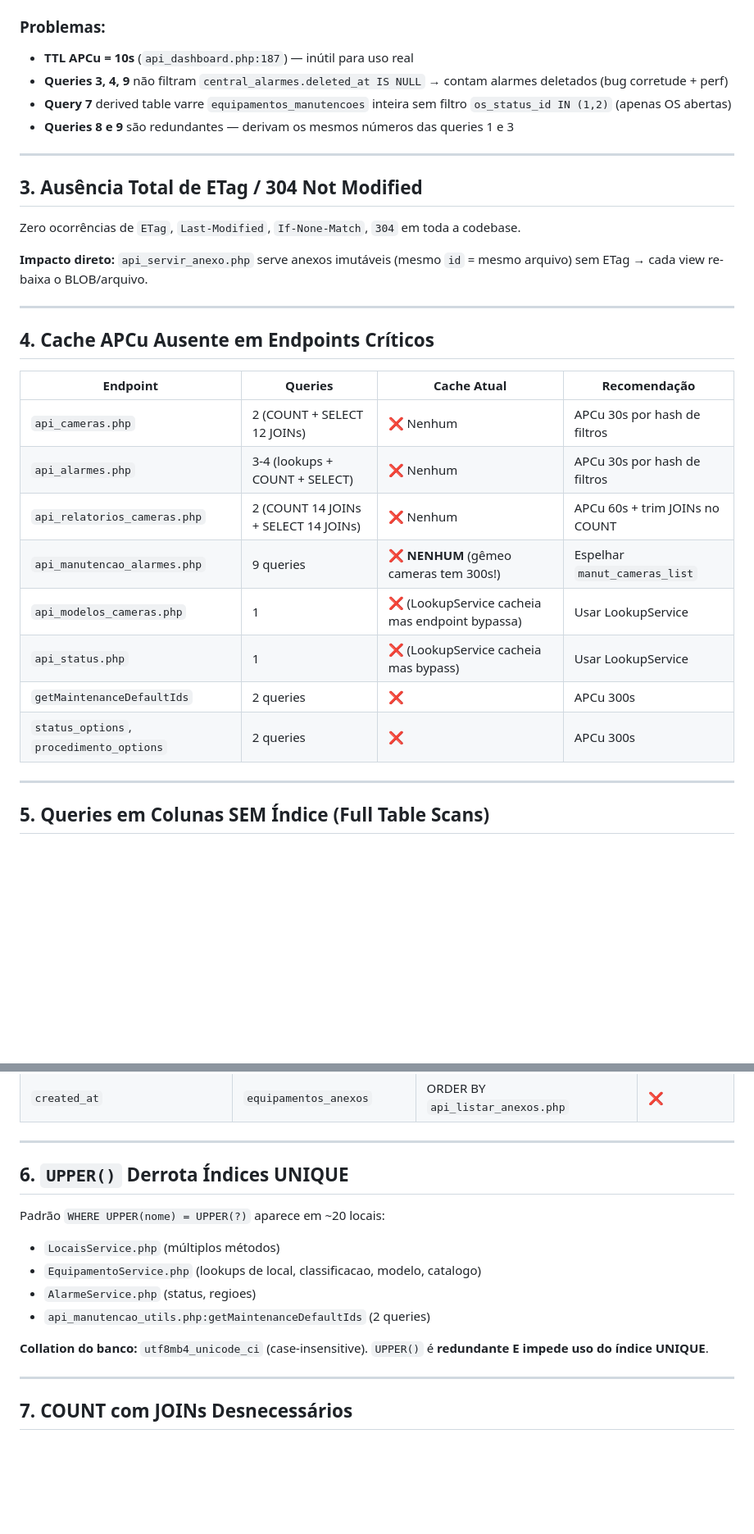
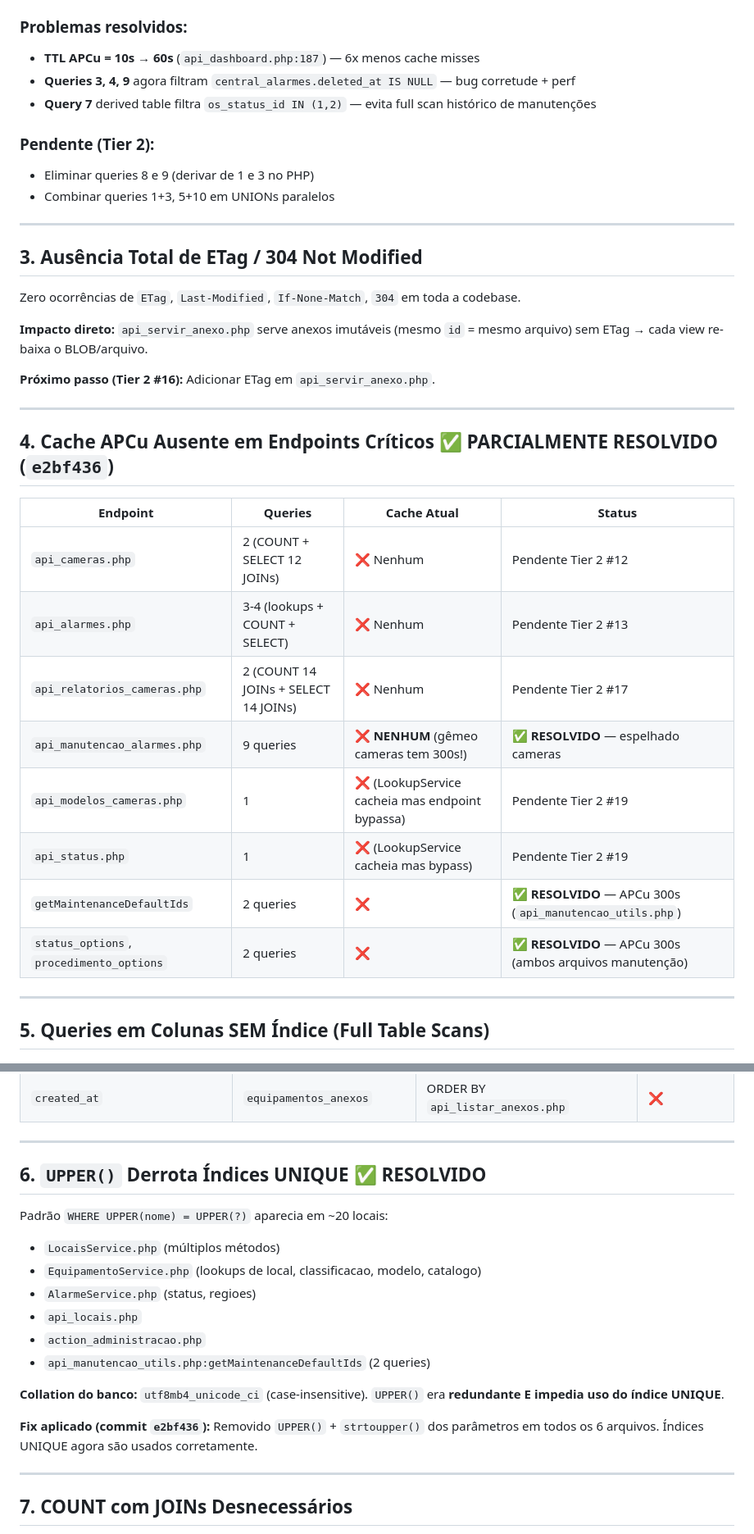
Before and after one commit to elciomsantos/sistema-cameras-v1.0, a Markdown page: docs/Relatorio_Performance.md, 2 parts joined by grey strips. Shown at 82% size. Drawn GitHub-style; blank space fills up the shorter version.

```diff
--- a/docs/Relatorio_Performance.md
+++ b/docs/Relatorio_Performance.md
@@ -42,10 +65,13 @@ A investigação cobriu **4 frentes**: (1) Schema SQL + queries, (2) Estratégia
 10. Câmeras por tipo — `tipo_cameras`
 
-### Problemas:
-- **TTL APCu = 10s** (`api_dashboard.php:187`) — inútil para uso real
-- **Queries 3, 4, 9** não filtram `central_alarmes.deleted_at IS NULL` → contam alarmes deletados (bug corretude + perf)
-- **Query 7** derived table varre `equipamentos_manutencoes` inteira sem filtro `os_status_id IN (1,2)` (apenas OS abertas)
-- **Queries 8 e 9** são redundantes — derivam os mesmos números das queries 1 e 3
+### Problemas resolvidos:
+- **TTL APCu = 10s → 60s** (`api_dashboard.php:187`) — 6x menos cache misses
+- **Queries 3, 4, 9** agora filtram `central_alarmes.deleted_at IS NULL` — bug corretude + perf
+- **Query 7** derived table filtra `os_status_id IN (1,2)` — evita full scan histórico de manutenções
+
+### Pendente (Tier 2):
+- Eliminar queries 8 e 9 (derivar de 1 e 3 no PHP)
+- Combinar queries 1+3, 5+10 em UNIONs paralelos
 
 ---
 
@@ -55,20 +81,22 @@ Zero ocorrências de `ETag`, `Last-Modified`, `If-None-Match`, `304` em toda a c
 
 **Impacto direto:** `api_servir_anexo.php` serve anexos imutáveis (mesmo `id` = mesmo arquivo) sem ETag → cada view re-baixa o BLOB/arquivo.
 
+**Próximo passo (Tier 2 #16):** Adicionar ETag em `api_servir_anexo.php`.
+
 ---
 
-## 4. Cache APCu Ausente em Endpoints Críticos
+## 4. Cache APCu Ausente em Endpoints Críticos ✅ **PARCIALMENTE RESOLVIDO** (`e2bf436`)
 
-| Endpoint | Queries | Cache Atual | Recomendação |
-|----------|---------|-------------|--------------|
-| `api_cameras.php` | 2 (COUNT + SELECT 12 JOINs) | ❌ Nenhum | APCu 30s por hash de filtros |
-| `api_alarmes.php` | 3-4 (lookups + COUNT + SELECT) | ❌ Nenhum | APCu 30s por hash de filtros |
-| `api_relatorios_cameras.php` | 2 (COUNT 14 JOINs + SELECT 14 JOINs) | ❌ Nenhum | APCu 60s + trim JOINs no COUNT |
-| `api_manutencao_alarmes.php` | 9 queries | ❌ **NENHUM** (gêmeo cameras tem 300s!) | Espelhar `manut_cameras_list` |
-| `api_modelos_cameras.php` | 1 | ❌ (LookupService cacheia mas endpoint bypassa) | Usar LookupService |
-| `api_status.php` | 1 | ❌ (LookupService cacheia mas bypass) | Usar LookupService |
-| `getMaintenanceDefaultIds` | 2 queries | ❌ | APCu 300s |
-| `status_options`, `procedimento_options` | 2 queries | ❌ | APCu 300s |
+| Endpoint | Queries | Cache Atual | Status |
+|----------|---------|-------------|--------|
+| `api_cameras.php` | 2 (COUNT + SELECT 12 JOINs) | ❌ Nenhum | Pendente Tier 2 #12 |
+| `api_alarmes.php` | 3-4 (lookups + COUNT + SELECT) | ❌ Nenhum | Pendente Tier 2 #13 |
+| `api_relatorios_cameras.php` | 2 (COUNT 14 JOINs + SELECT 14 JOINs) | ❌ Nenhum | Pendente Tier 2 #17 |
+| `api_manutencao_alarmes.php` | 9 queries | ❌ **NENHUM** (gêmeo cameras tem 300s!) | ✅ **RESOLVIDO** — espelhado cameras |
+| `api_modelos_cameras.php` | 1 | ❌ (LookupService cacheia mas endpoint bypassa) | Pendente Tier 2 #19 |
+| `api_status.php` | 1 | ❌ (LookupService cacheia mas bypass) | Pendente Tier 2 #19 |
+| `getMaintenanceDefaultIds` | 2 queries | ❌ | ✅ **RESOLVIDO** — APCu 300s (`api_manutencao_utils.php`) |
+| `status_options`, `procedimento_options` | 2 queries | ❌ | ✅ **RESOLVIDO** — APCu 300s (ambos arquivos manutenção) |
 
 ---
 
@@ -87,15 +115,19 @@ Zero ocorrências de `ETag`, `Last-Modified`, `If-None-Match`, `304` em toda a c
 
 ---
 
-## 6. `UPPER()` Derrota Índices UNIQUE
+## 6. `UPPER()` Derrota Índices UNIQUE ✅ **RESOLVIDO**
 
-Padrão `WHERE UPPER(nome) = UPPER(?)` aparece em ~20 locais:
+Padrão `WHERE UPPER(nome) = UPPER(?)` aparecia em ~20 locais:
 - `LocaisService.php` (múltiplos métodos)
 - `EquipamentoService.php` (lookups de local, classificacao, modelo, catalogo)
 - `AlarmeService.php` (status, regioes)
+- `api_locais.php`
+- `action_administracao.php`
 - `api_manutencao_utils.php:getMaintenanceDefaultIds` (2 queries)
 
-**Collation do banco:** `utf8mb4_unicode_ci` (case-insensitive). `UPPER()` é **redundante E impede uso do índice UNIQUE**.
+**Collation do banco:** `utf8mb4_unicode_ci` (case-insensitive). `UPPER()` era **redundante E impedia uso do índice UNIQUE**.
+
+**Fix aplicado (commit `e2bf436`):** Removido `UPPER()` + `strtoupper()` dos parâmetros em todos os 6 arquivos. Índices UNIQUE agora são usados corretamente.
 
 ---
 
```
Also changed, not shown: other parts of docs/Relatorio_Performance.md (+48 -24 lines).
